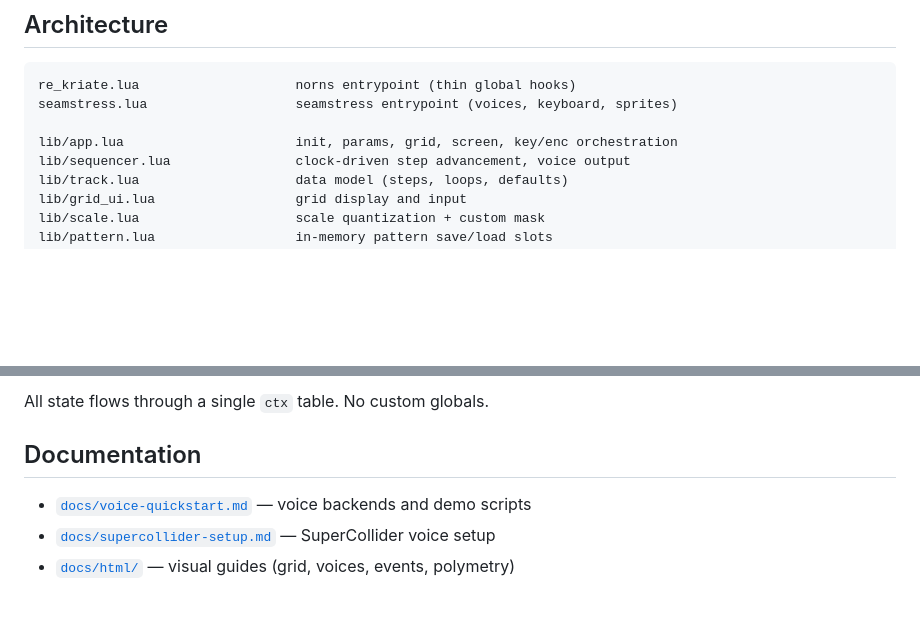
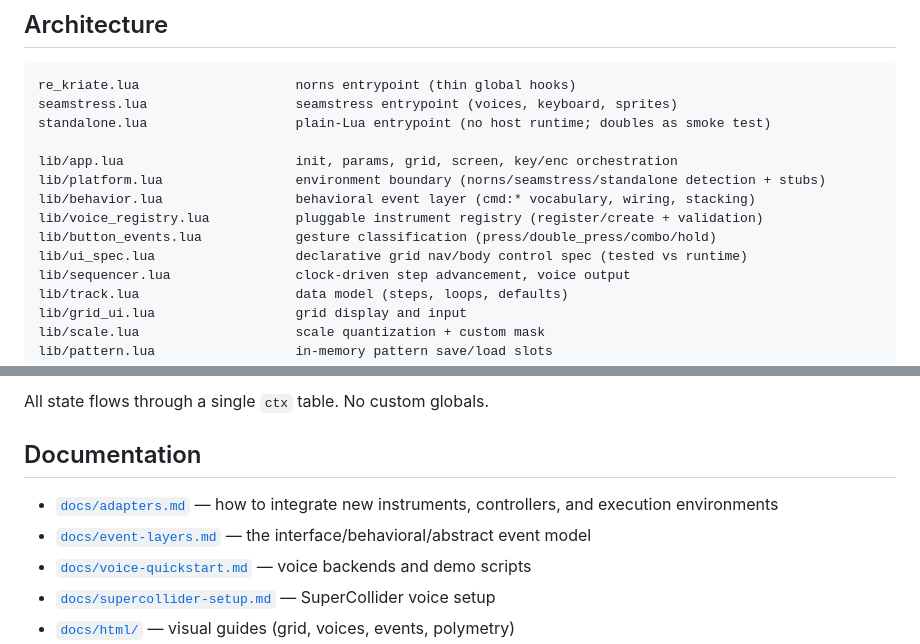
Before and after one commit to whitmo/re.kriate, a Markdown page: README.md, 2 parts joined by grey strips. Rendered like a GitHub page; blank space fills up the shorter version.

````diff
--- a/README.md
+++ b/README.md
@@ -233,8 +233,14 @@ Each track has a direction mode that controls how all its parameters step throug
 ```
 re_kriate.lua                    norns entrypoint (thin global hooks)
 seamstress.lua                   seamstress entrypoint (voices, keyboard, sprites)
+standalone.lua                   plain-Lua entrypoint (no host runtime; doubles as smoke test)
 
 lib/app.lua                      init, params, grid, screen, key/enc orchestration
+lib/platform.lua                 environment boundary (norns/seamstress/standalone detection + stubs)
+lib/behavior.lua                 behavioral event layer (cmd:* vocabulary, wiring, stacking)
+lib/voice_registry.lua           pluggable instrument registry (register/create + validation)
+lib/button_events.lua            gesture classification (press/double_press/combo/hold)
+lib/ui_spec.lua                  declarative grid nav/body control spec (tested vs runtime)
 lib/sequencer.lua                clock-driven step advancement, voice output
 lib/track.lua                    data model (steps, loops, defaults)
 lib/grid_ui.lua                  grid display and input
@@ -289,6 +295,8 @@ All state flows through a single `ctx` table. No custom globals.
 
 ## Documentation
 
+- [`docs/adapters.md`](docs/adapters.md) — how to integrate new instruments, controllers, and execution environments
+- [`docs/event-layers.md`](docs/event-layers.md) — the interface/behavioral/abstract event model
 - [`docs/voice-quickstart.md`](docs/voice-quickstart.md) — voice backends and demo scripts
 - [`docs/supercollider-setup.md`](docs/supercollider-setup.md) — SuperCollider voice setup
 - [`docs/html/`](docs/html) — visual guides (grid, voices, events, polymetry)
````
Also changed, not shown: docs/adapters.md (added, +136 -0 lines).
